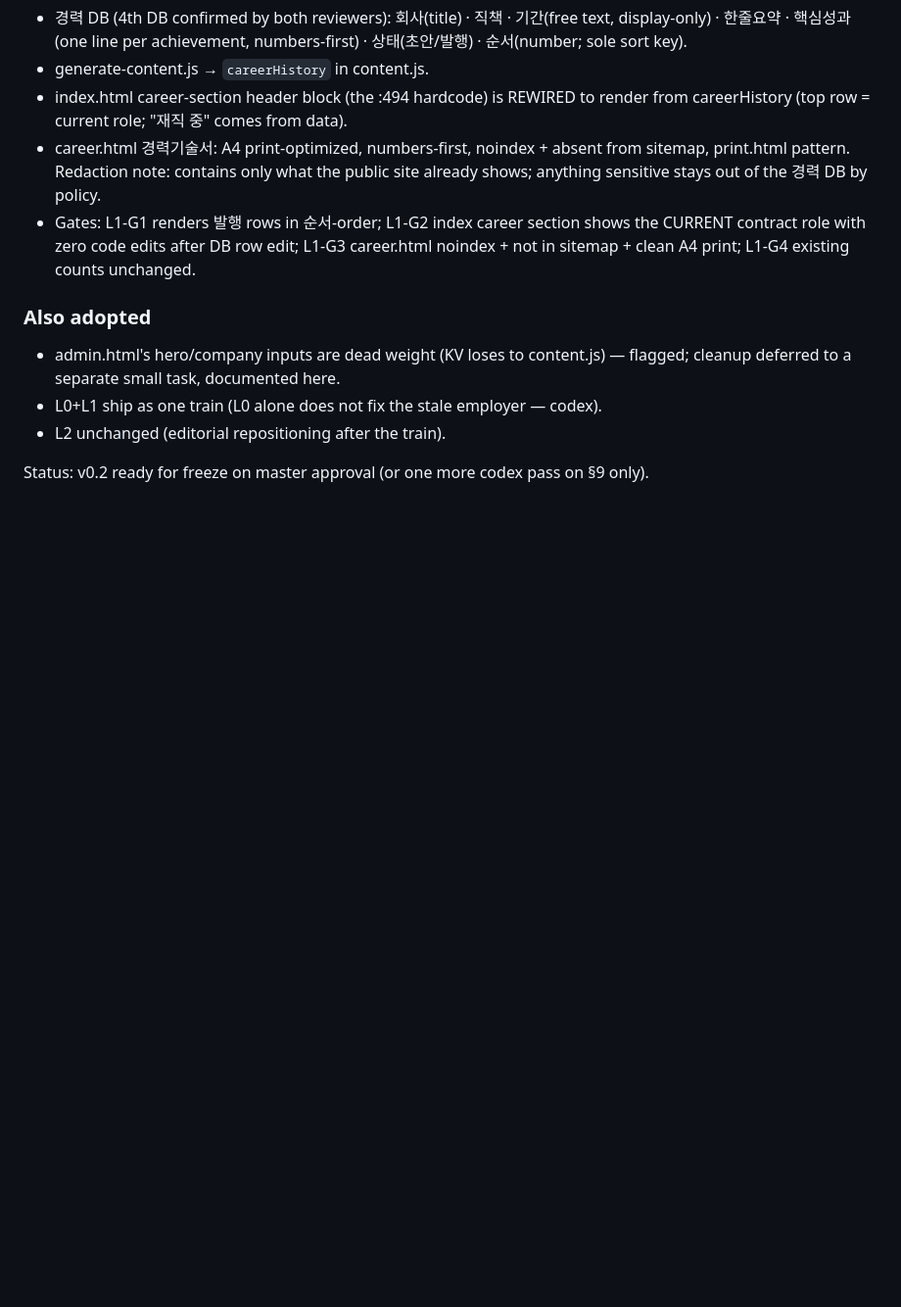
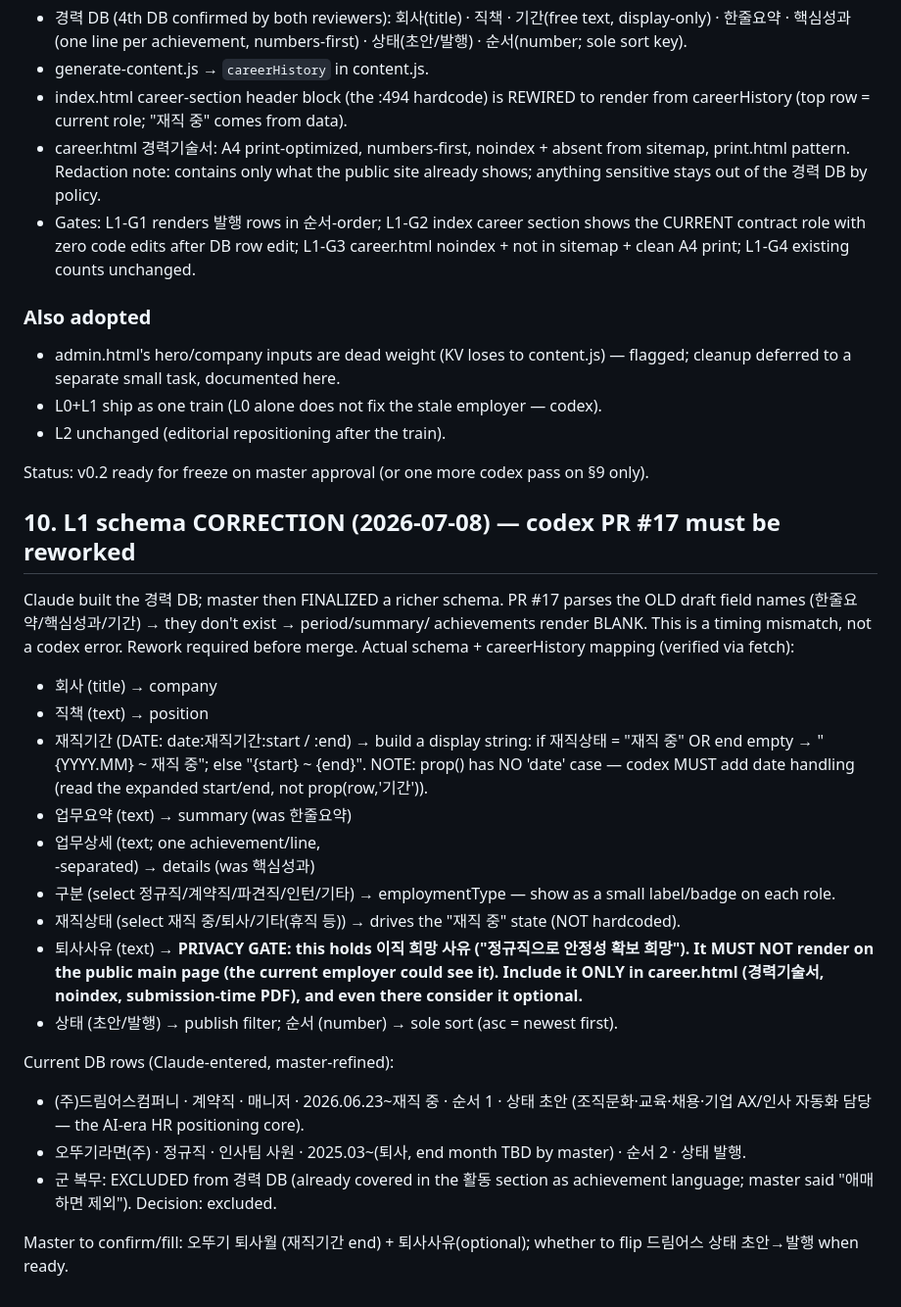
Before and after one commit to lucasung-debug/hr-ops-portfolio, a Markdown page: docs/plans/2026-07-08-living-portfolio-plan.md, the part around the change. Shown at 98% size. Drawn GitHub-style; blank space fills up the shorter version.

Commit message:
docs: correct L1 schema for actual 경력 DB; flag PR #17 field-name rework + privacy gate
Co-Authored-By: Claude Opus 4.8 <noreply@anthropic.com>

```diff
--- a/docs/plans/2026-07-08-living-portfolio-plan.md
+++ b/docs/plans/2026-07-08-living-portfolio-plan.md
@@ -158,3 +158,38 @@ stale checkout). L1-기간 gate conflict CONFIRMED → order by 순서.
 - L2 unchanged (editorial repositioning after the train).
 
 Status: v0.2 ready for freeze on master approval (or one more codex pass on §9 only).
+
+## 10. L1 schema CORRECTION (2026-07-08) — codex PR #17 must be reworked
+
+Claude built the 경력 DB; master then FINALIZED a richer schema. PR #17 parses the
+OLD draft field names (한줄요약/핵심성과/기간) → they don't exist → period/summary/
+achievements render BLANK. This is a timing mismatch, not a codex error. Rework
+required before merge. Actual schema + careerHistory mapping (verified via fetch):
+
+- 회사 (title) → company
+- 직책 (text) → position
+- 재직기간 (DATE: date:재직기간:start / :end) → build a display string:
+  if 재직상태 = "재직 중" OR end empty → "{YYYY.MM} ~ 재직 중"; else "{start} ~ {end}".
+  NOTE: prop() has NO 'date' case — codex MUST add date handling (read the expanded
+  start/end, not prop(row,'기간')).
+- 업무요약 (text) → summary   (was 한줄요약)
+- 업무상세 (text; one achievement/line, <br>-separated) → details  (was 핵심성과)
+- 구분 (select 정규직/계약직/파견직/인턴/기타) → employmentType — show as a small
+  label/badge on each role.
+- 재직상태 (select 재직 중/퇴사/기타(휴직 등)) → drives the "재직 중" state (NOT hardcoded).
+- 퇴사사유 (text) → **PRIVACY GATE: this holds 이직 희망 사유 ("정규직으로 안정성
+  확보 희망"). It MUST NOT render on the public main page (the current employer could
+  see it). Include it ONLY in career.html (경력기술서, noindex, submission-time PDF),
+  and even there consider it optional.**
+- 상태 (초안/발행) → publish filter; 순서 (number) → sole sort (asc = newest first).
+
+Current DB rows (Claude-entered, master-refined):
+- (주)드림어스컴퍼니 · 계약직 · 매니저 · 2026.06.23~재직 중 · 순서 1 · 상태 초안
+  (조직문화·교육·채용·기업 AX/인사 자동화 담당 — the AI-era HR positioning core).
+- 오뚜기라면(주) · 정규직 · 인사팀 사원 · 2025.03~(퇴사, end month TBD by master) ·
+  순서 2 · 상태 발행.
+- 군 복무: EXCLUDED from 경력 DB (already covered in the 활동 section as achievement
+  language; master said "애매하면 제외"). Decision: excluded.
+
+Master to confirm/fill: 오뚜기 퇴사월 (재직기간 end) + 퇴사사유(optional); whether to
+flip 드림어스 상태 초안→발행 when ready.
```
Also changed, not shown: working.md (+5 -0 lines).
